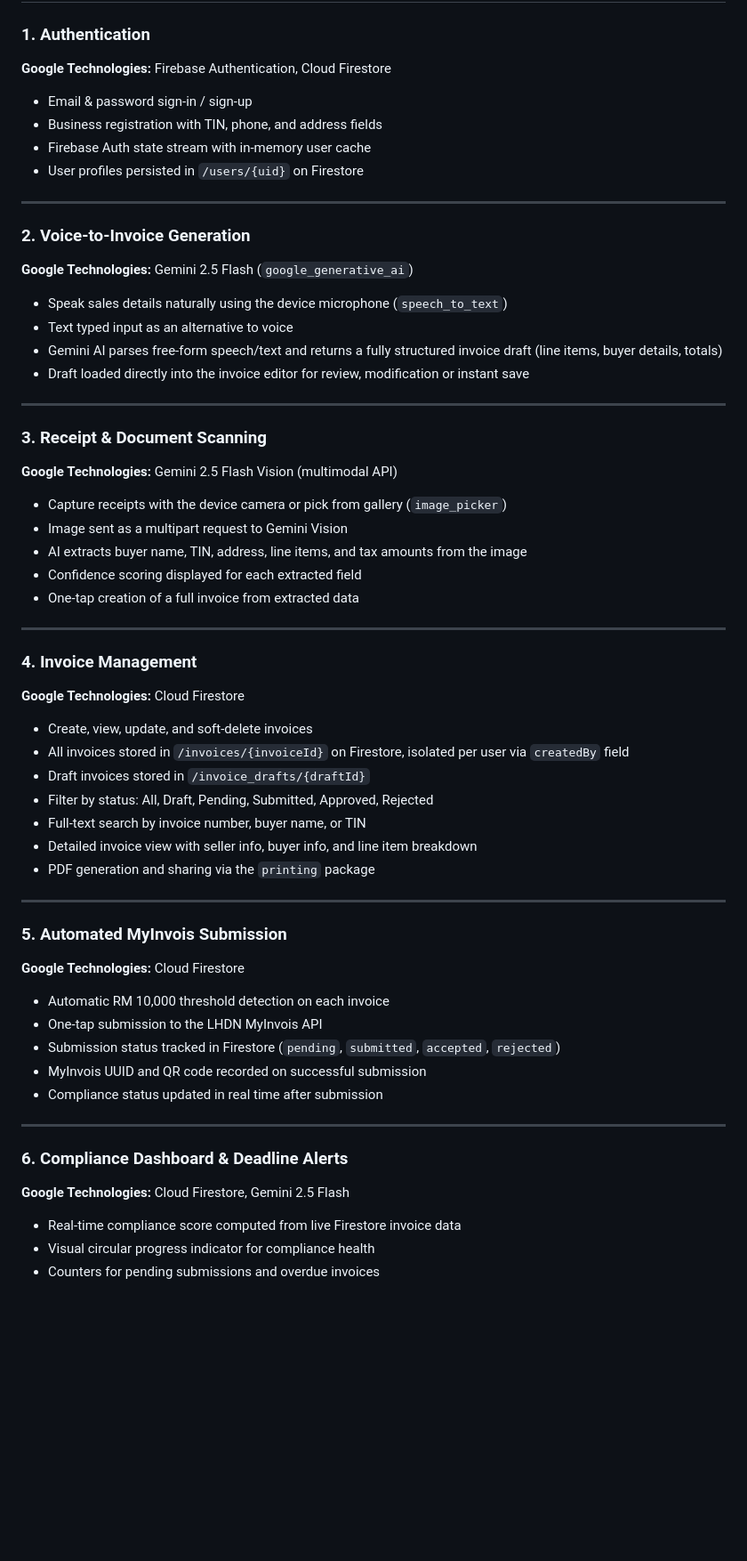
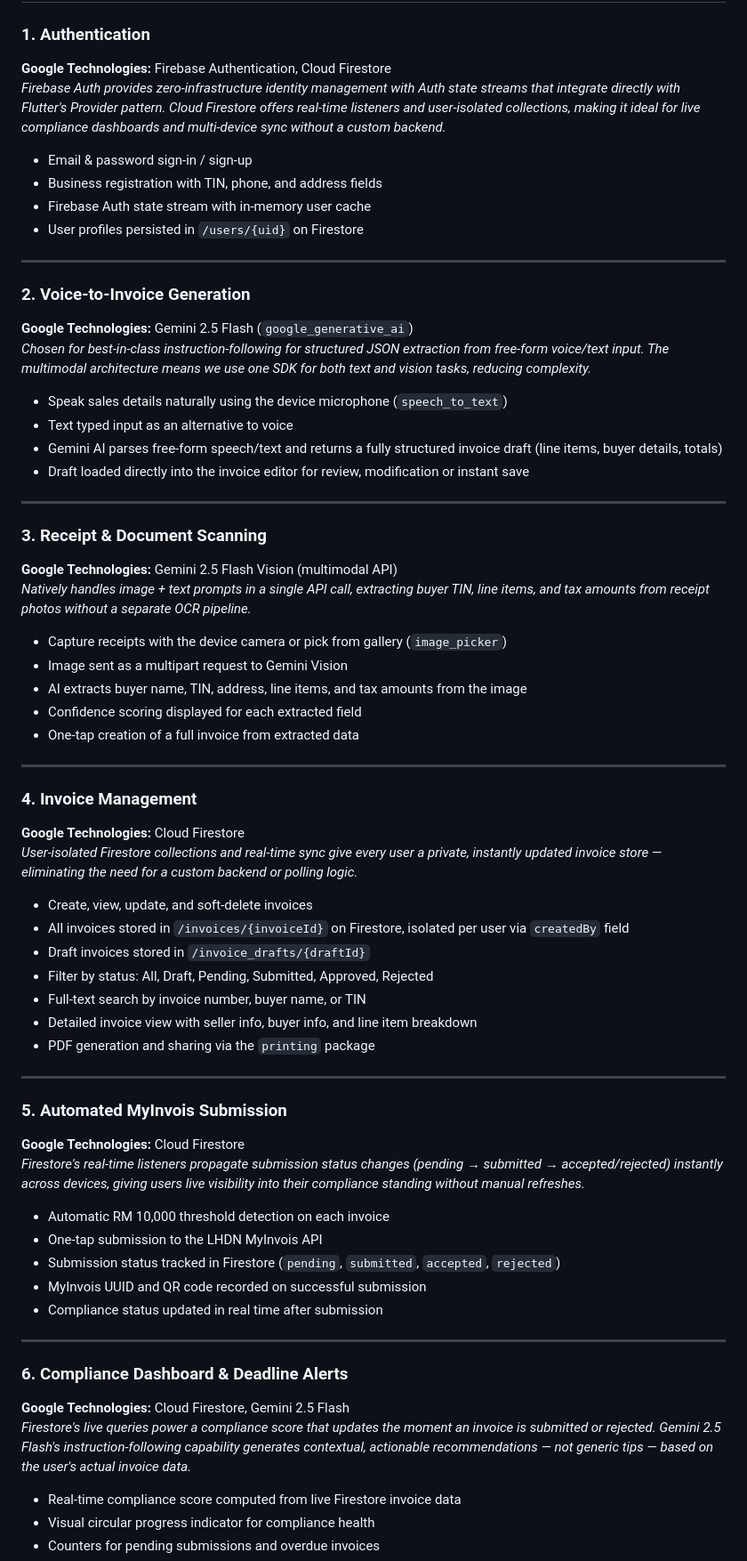
Before and after one commit to jocelyngan2005/smeasy, a Markdown page: README.md, the part around one of its changes. Shown at 89% size. GitHub-like rendering; blank space fills up the shorter version.

```diff
--- a/README.md
+++ b/README.md
@@ -205,6 +189,7 @@ Every AI technology choice was deliberate, not incidental:
 
 ### 1. Authentication
 **Google Technologies:** Firebase Authentication, Cloud Firestore
+*Firebase Auth provides zero-infrastructure identity management with Auth state streams that integrate directly with Flutter's Provider pattern. Cloud Firestore offers real-time listeners and user-isolated collections, making it ideal for live compliance dashboards and multi-device sync without a custom backend.*
 
 - Email & password sign-in / sign-up
 - Business registration with TIN, phone, and address fields
@@ -215,6 +200,7 @@ Every AI technology choice was deliberate, not incidental:
 
 ### 2. Voice-to-Invoice Generation
 **Google Technologies:** Gemini 2.5 Flash (`google_generative_ai`)
+*Chosen for best-in-class instruction-following for structured JSON extraction from free-form voice/text input. The multimodal architecture means we use one SDK for both text and vision tasks, reducing complexity.*
 
 - Speak sales details naturally using the device microphone (`speech_to_text`)
 - Text typed input as an alternative to voice
@@ -225,6 +211,7 @@ Every AI technology choice was deliberate, not incidental:
 
 ### 3. Receipt & Document Scanning
 **Google Technologies:** Gemini 2.5 Flash Vision (multimodal API)
+*Natively handles image + text prompts in a single API call, extracting buyer TIN, line items, and tax amounts from receipt photos without a separate OCR pipeline.*
 
 - Capture receipts with the device camera or pick from gallery (`image_picker`)
 - Image sent as a multipart request to Gemini Vision
@@ -236,6 +223,7 @@ Every AI technology choice was deliberate, not incidental:
 
 ### 4. Invoice Management
 **Google Technologies:** Cloud Firestore
+*User-isolated Firestore collections and real-time sync give every user a private, instantly updated invoice store — eliminating the need for a custom backend or polling logic.*
 
 - Create, view, update, and soft-delete invoices
 - All invoices stored in `/invoices/{invoiceId}` on Firestore, isolated per user via `createdBy` field
@@ -249,6 +237,7 @@ Every AI technology choice was deliberate, not incidental:
 
 ### 5. Automated MyInvois Submission
 **Google Technologies:** Cloud Firestore
+*Firestore's real-time listeners propagate submission status changes (pending → submitted → accepted/rejected) instantly across devices, giving users live visibility into their compliance standing without manual refreshes.*
 
 - Automatic RM 10,000 threshold detection on each invoice
 - One-tap submission to the LHDN MyInvois API
@@ -260,6 +249,7 @@ Every AI technology choice was deliberate, not incidental:
 
 ### 6. Compliance Dashboard & Deadline Alerts
 **Google Technologies:** Cloud Firestore, Gemini 2.5 Flash
+*Firestore's live queries power a compliance score that updates the moment an invoice is submitted or rejected. Gemini 2.5 Flash's instruction-following capability generates contextual, actionable recommendations — not generic tips — based on the user's actual invoice data.*
 
 - Real-time compliance score computed from live Firestore invoice data
 - Visual circular progress indicator for compliance health
```
Also changed, not shown: other parts of README.md (+5 -16 lines).
